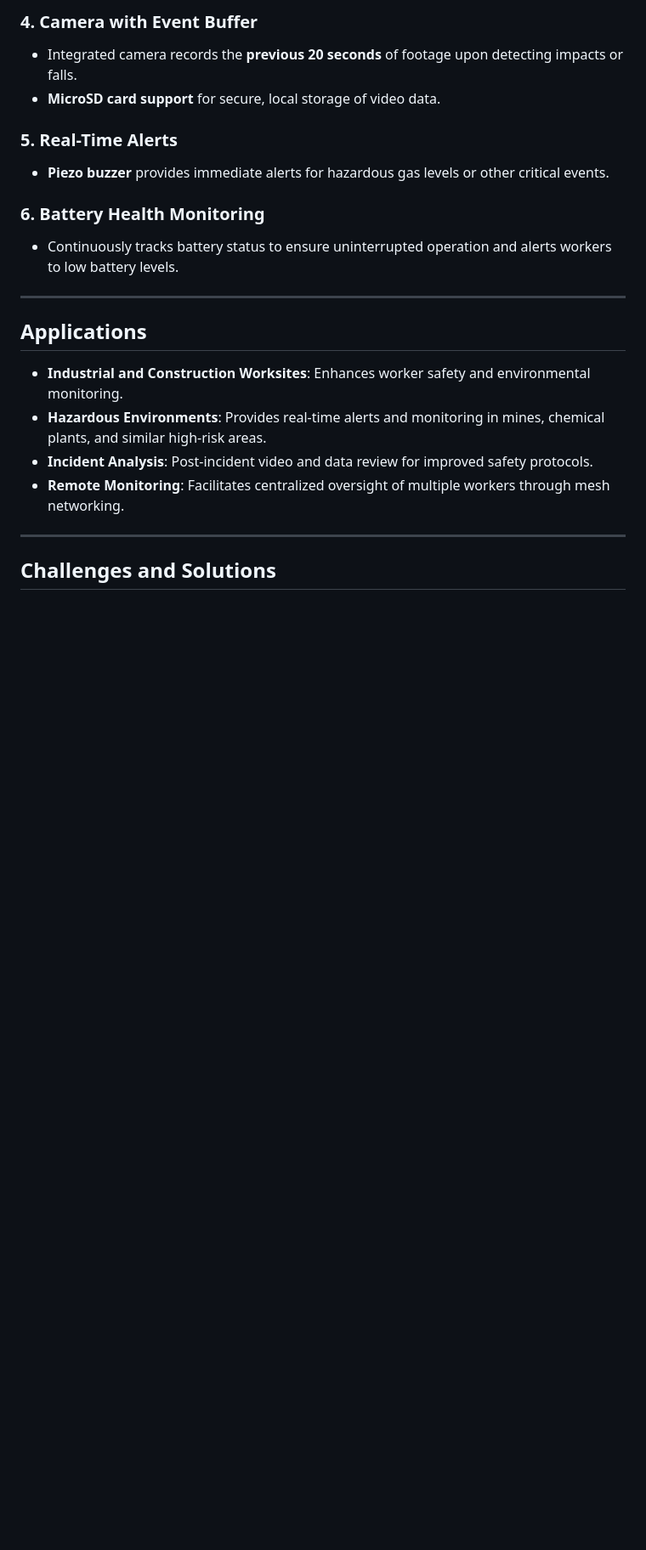
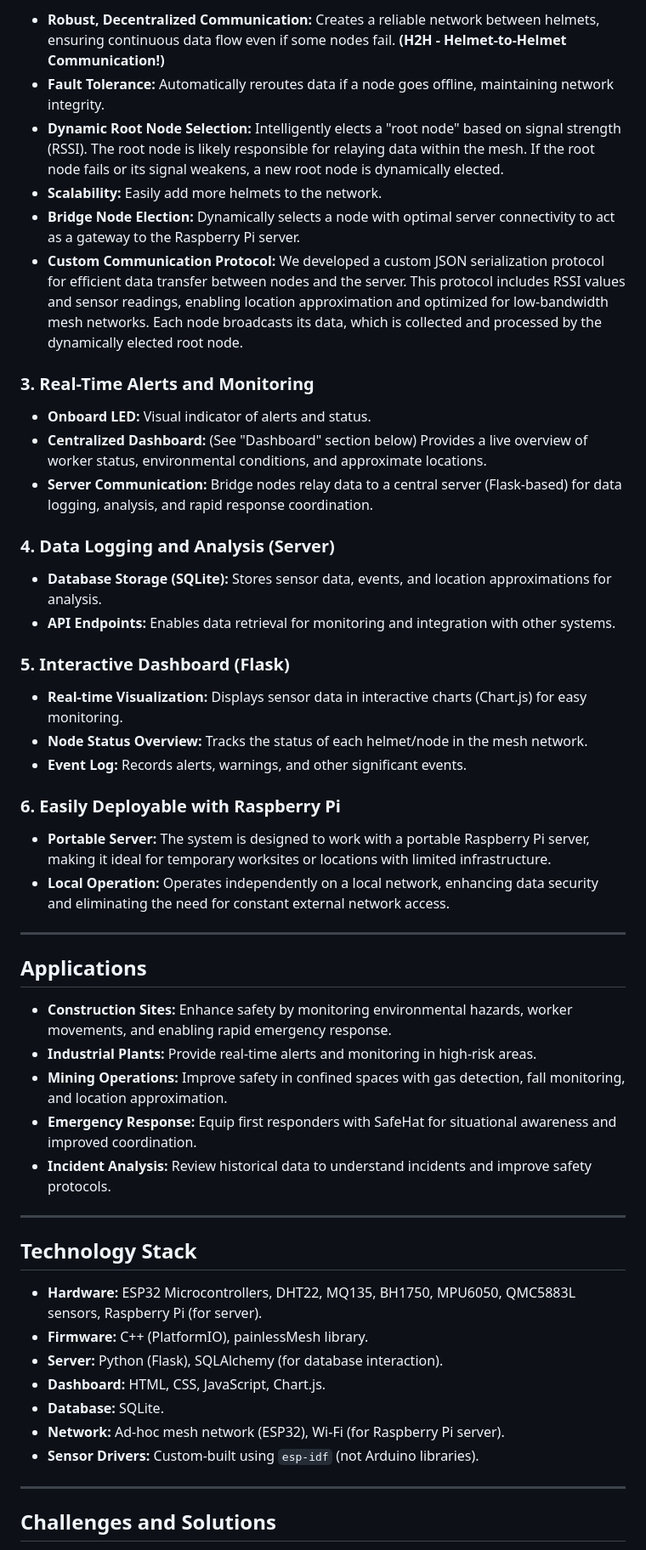
Before and after one commit to SafeHat-WorkNet/SafeHat_WorkNet, a Markdown page: README.md, the part around the change printed below. Shown: that part at 85% size. Drawn GitHub-style; blank space fills up the shorter version.

```diff
--- a/README.md
+++ b/README.md
@@ -28,22 +44,54 @@ SafeHat WorkNet is a smart safety system designed to revolutionize workplace saf
 
-### 4. **Camera with Event Buffer**
-- Integrated camera records the **previous 20 seconds** of footage upon detecting impacts or falls.
-- **MicroSD card support** for secure, local storage of video data.
+*   **Robust, Decentralized Communication:** Creates a reliable network between helmets, ensuring continuous data flow even if some nodes fail. **(H2H - Helmet-to-Helmet Communication!)**
+*   **Fault Tolerance:** Automatically reroutes data if a node goes offline, maintaining network integrity.
+*   **Dynamic Root Node Selection:** Intelligently elects a "root node" based on signal strength (RSSI). The root node is likely responsible for relaying data within the mesh. If the root node fails or its signal weakens, a new root node is dynamically elected.
+*   **Scalability:** Easily add more helmets to the network.
+*   **Bridge Node Election:** Dynamically selects a node with optimal server connectivity to act as a gateway to the Raspberry Pi server.
+*   **Custom Communication Protocol:** We developed a custom JSON serialization protocol for efficient data transfer between nodes and the server. This protocol includes RSSI values and sensor readings, enabling location approximation and optimized for low-bandwidth mesh networks. Each node broadcasts its data, which is collected and processed by the dynamically elected root node.
 
-### 5. **Real-Time Alerts**
-- **Piezo buzzer** provides immediate alerts for hazardous gas levels or other critical events.
+### 3. Real-Time Alerts and Monitoring
 
-### 6. **Battery Health Monitoring**
-- Continuously tracks battery status to ensure uninterrupted operation and alerts workers to low battery levels.
+*   **Onboard LED:** Visual indicator of alerts and status.
+*   **Centralized Dashboard:** (See "Dashboard" section below) Provides a live overview of worker status, environmental conditions, and approximate locations.
+*   **Server Communication:** Bridge nodes relay data to a central server (Flask-based) for data logging, analysis, and rapid response coordination.
+
+### 4. Data Logging and Analysis (Server)
+
+*   **Database Storage (SQLite):** Stores sensor data, events, and location approximations for analysis.
+*   **API Endpoints:** Enables data retrieval for monitoring and integration with other systems.
+
+### 5. Interactive Dashboard (Flask)
+
+*   **Real-time Visualization:** Displays sensor data in interactive charts (Chart.js) for easy monitoring.
+*   **Node Status Overview:** Tracks the status of each helmet/node in the mesh network.
+*   **Event Log:** Records alerts, warnings, and other significant events.
+
+### 6. Easily Deployable with Raspberry Pi
+
+*   **Portable Server:** The system is designed to work with a portable Raspberry Pi server, making it ideal for temporary worksites or locations with limited infrastructure.
+*   **Local Operation:** Operates independently on a local network, enhancing data security and eliminating the need for constant external network access.
 
 ---
 
 ## Applications
 
-- **Industrial and Construction Worksites**: Enhances worker safety and environmental monitoring.
-- **Hazardous Environments**: Provides real-time alerts and monitoring in mines, chemical plants, and similar high-risk areas.
-- **Incident Analysis**: Post-incident video and data review for improved safety protocols.
-- **Remote Monitoring**: Facilitates centralized oversight of multiple workers through mesh networking.
+*   **Construction Sites:** Enhance safety by monitoring environmental hazards, worker movements, and enabling rapid emergency response.
+*   **Industrial Plants:** Provide real-time alerts and monitoring in high-risk areas.
+*   **Mining Operations:** Improve safety in confined spaces with gas detection, fall monitoring, and location approximation.
+*   **Emergency Response:** Equip first responders with SafeHat for situational awareness and improved coordination.
+*   **Incident Analysis:** Review historical data to understand incidents and improve safety protocols.
+
+---
+
+## Technology Stack
+
+*   **Hardware:** ESP32 Microcontrollers, DHT22, MQ135, BH1750, MPU6050, QMC5883L sensors, Raspberry Pi (for server).
+*   **Firmware:** C++ (PlatformIO), painlessMesh library.
+*   **Server:** Python (Flask), SQLAlchemy (for database interaction).
+*   **Dashboard:** HTML, CSS, JavaScript, Chart.js.
+*   **Database:** SQLite.
+*   **Network:** Ad-hoc mesh network (ESP32), Wi-Fi (for Raspberry Pi server).
+*   **Sensor Drivers:** Custom-built using `esp-idf` (not Arduino libraries).
 
 ---
 
```
Also changed, not shown: other parts of README.md (+63 -30 lines), images/logo.jpg (added).
